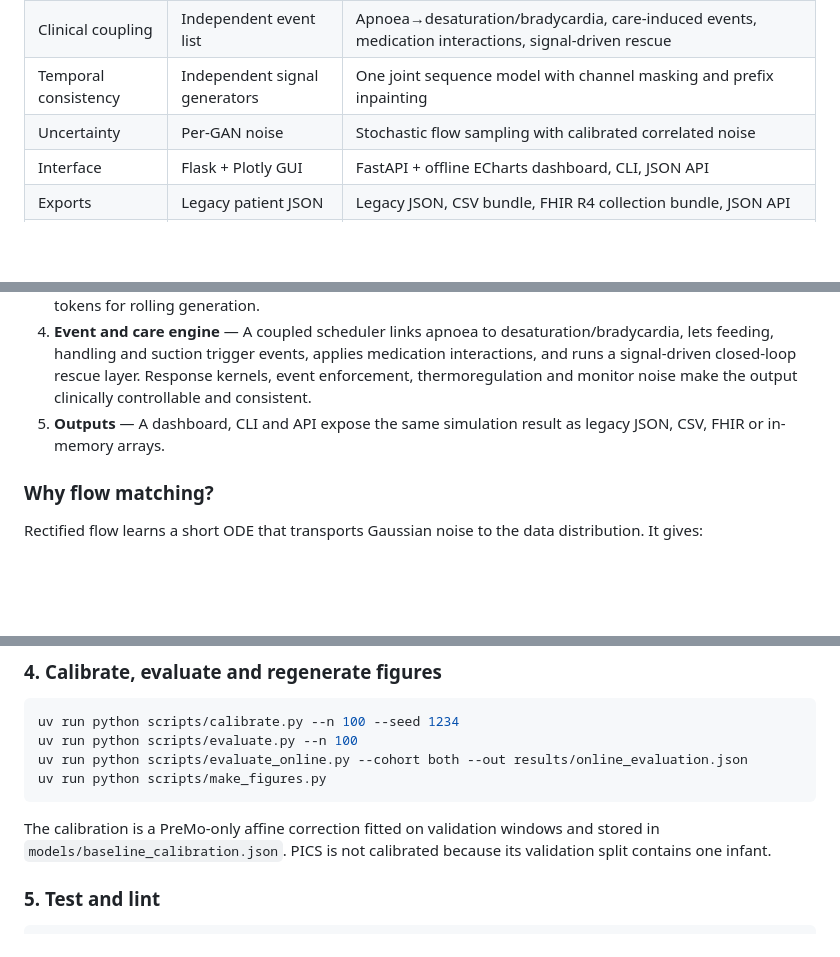
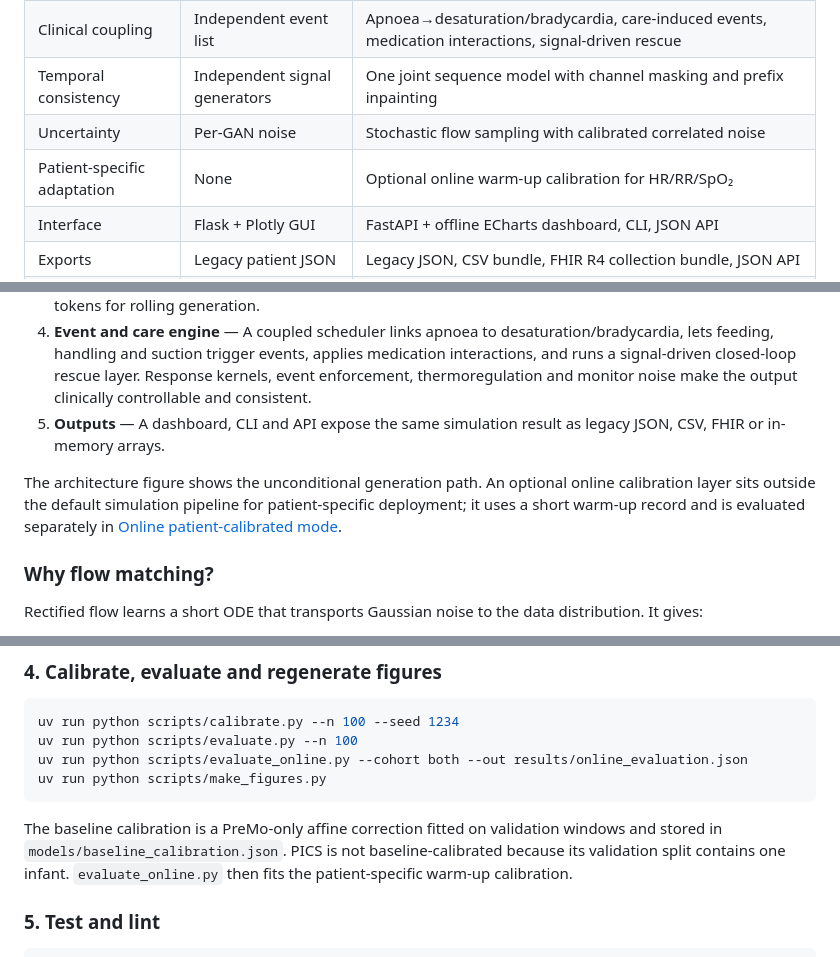
Before and after one commit to GurshanRiarh/NICU-Patient-Simulator-Revamped, a Markdown page: README.md, 3 parts joined by grey strips. Rendered like a GitHub page; blank space fills up the shorter version.

````diff
--- a/README.md
+++ b/README.md
@@ -20,6 +20,7 @@ The output remains compatible with the original simulator's JSON schema, so exis
 | Clinical coupling | Independent event list | Apnoea→desaturation/bradycardia, care-induced events, medication interactions, signal-driven rescue |
 | Temporal consistency | Independent signal generators | One joint sequence model with channel masking and prefix inpainting |
 | Uncertainty | Per-GAN noise | Stochastic flow sampling with calibrated correlated noise |
+| Patient-specific adaptation | None | Optional online warm-up calibration for HR/RR/SpO₂ |
 | Interface | Flask + Plotly GUI | FastAPI + offline ECharts dashboard, CLI, JSON API |
 | Exports | Legacy patient JSON | Legacy JSON, CSV bundle, FHIR R4 collection bundle, JSON API |
 | Shift length | Fixed 8-hour workflow | 1–48 hours, configurable resolution and care interventions |
@@ -40,6 +41,8 @@ The pipeline has five stages:
 3. **NeoFlow** — A six-layer transformer learns a conditional velocity field for rectified flow. Static context and event flags are injected through adaptive layer normalization; observed prefixes are passed as clean context tokens for rolling generation.
 4. **Event and care engine** — A coupled scheduler links apnoea to desaturation/bradycardia, lets feeding, handling and suction trigger events, applies medication interactions, and runs a signal-driven closed-loop rescue layer. Response kernels, event enforcement, thermoregulation and monitor noise make the output clinically controllable and consistent.
 5. **Outputs** — A dashboard, CLI and API expose the same simulation result as legacy JSON, CSV, FHIR or in-memory arrays.
+
+The architecture figure shows the unconditional generation path. An optional online calibration layer sits outside the default simulation pipeline for patient-specific deployment; it uses a short warm-up record and is evaluated separately in [Online patient-calibrated mode](#online-patient-calibrated-mode).
 
 ### Why flow matching?
 
@@ -320,7 +323,7 @@ uv run python scripts/evaluate_online.py --cohort both --out results/online_eval
 uv run python scripts/make_figures.py
 ```
 
-The calibration is a PreMo-only affine correction fitted on validation windows and stored in `models/baseline_calibration.json`. PICS is not calibrated because its validation split contains one infant.
+The baseline calibration is a PreMo-only affine correction fitted on validation windows and stored in `models/baseline_calibration.json`. PICS is not baseline-calibrated because its validation split contains one infant. `evaluate_online.py` then fits the patient-specific warm-up calibration.
 
 ### 5. Test and lint
 
````
Also changed, not shown: other parts of README.md (+7 -6 lines).
